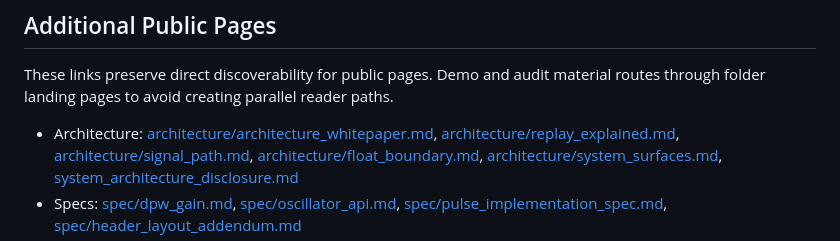
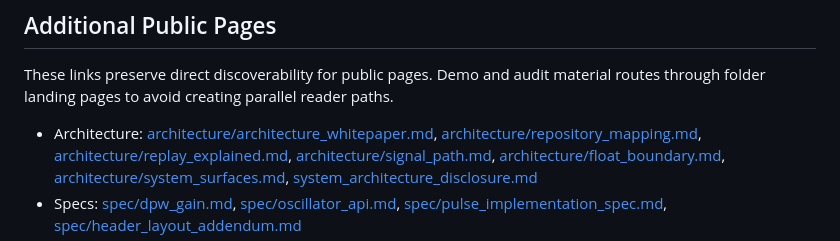
Before and after one commit to delk73/precision-signal, a Markdown page: docs/DOCS_INDEX.md, the part around the change. Rendered like a GitHub page.

Commit message:
docs: add repository mapping documentation for architecture overview

```diff
--- a/docs/DOCS_INDEX.md
+++ b/docs/DOCS_INDEX.md
@@ -51,6 +51,7 @@ material routes through folder landing pages to avoid creating parallel reader
 paths.
 
 - Architecture: [architecture/architecture_whitepaper.md](architecture/architecture_whitepaper.md),
+  [architecture/repository_mapping.md](architecture/repository_mapping.md),
   [architecture/replay_explained.md](architecture/replay_explained.md),
   [architecture/signal_path.md](architecture/signal_path.md),
   [architecture/float_boundary.md](architecture/float_boundary.md),
```
Also changed, not shown: docs/architecture/repository_mapping.md (added, +138 -0 lines).
